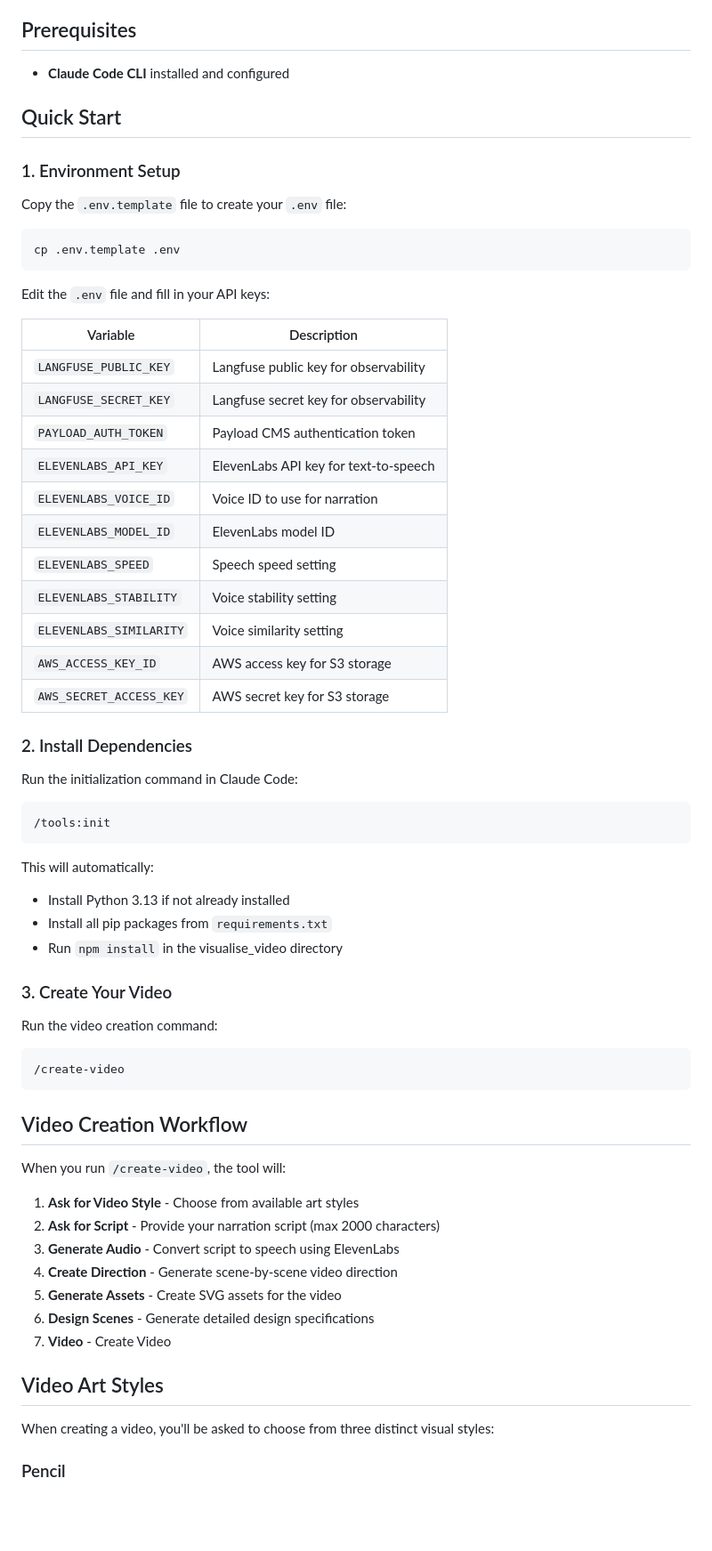
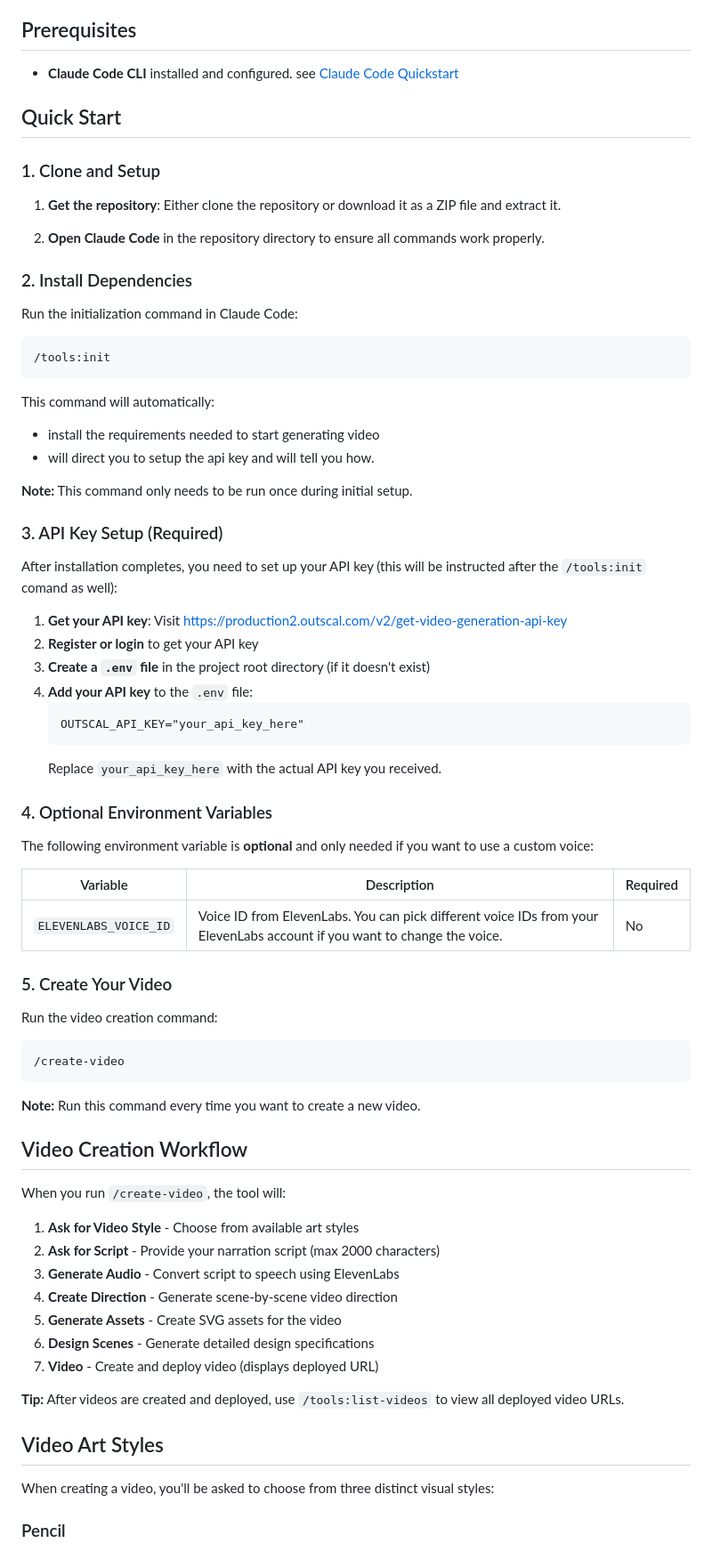
Before and after one commit to MaTriXy/video-generator, a Markdown page: README.md, the part around one of its changes. Shown at 89% size. Drawn GitHub-style; blank space fills up the shorter version.

Commit message:
Revise README for improved clarity and details
Updated README to clarify setup instructions and API key configuration.

````diff
--- a/README.md
+++ b/README.md
@@ -4,33 +4,15 @@ An AI-powered video generation tool that creates animated educational videos fro
 
 ## Prerequisites
 
-- **Claude Code CLI** installed and configured
+- **Claude Code CLI** installed and configured. see [Claude Code Quickstart](https://code.claude.com/docs/en/quickstart)
 
 ## Quick Start
 
-### 1. Environment Setup
+### 1. Clone and Setup
 
-Copy the `.env.template` file to create your `.env` file:
+1. **Get the repository**: Either clone the repository or download it as a ZIP file and extract it.
 
-```bash
-cp .env.template .env
-```
-
-Edit the `.env` file and fill in your API keys:
-
-| Variable | Description |
-|----------|-------------|
-| `LANGFUSE_PUBLIC_KEY` | Langfuse public key for observability |
-| `LANGFUSE_SECRET_KEY` | Langfuse secret key for observability |
-| `PAYLOAD_AUTH_TOKEN` | Payload CMS authentication token |
-| `ELEVENLABS_API_KEY` | ElevenLabs API key for text-to-speech |
-| `ELEVENLABS_VOICE_ID` | Voice ID to use for narration |
-| `ELEVENLABS_MODEL_ID` | ElevenLabs model ID |
-| `ELEVENLABS_SPEED` | Speech speed setting |
-| `ELEVENLABS_STABILITY` | Voice stability setting |
-| `ELEVENLABS_SIMILARITY` | Voice similarity setting |
-| `AWS_ACCESS_KEY_ID` | AWS access key for S3 storage |
-| `AWS_SECRET_ACCESS_KEY` | AWS secret key for S3 storage |
+2. **Open Claude Code** in the repository directory to ensure all commands work properly.
 
 ### 2. Install Dependencies
 
@@ -40,18 +22,43 @@ Run the initialization command in Claude Code:
 /tools:init
 ```
 
-This will automatically:
-- Install Python 3.13 if not already installed
-- Install all pip packages from `requirements.txt`
-- Run `npm install` in the visualise_video directory
+This command will automatically:
 
-### 3. Create Your Video
+- install the requirements needed to start generating video
+- will direct you to setup the api key and will tell you how.
+
+**Note:** This command only needs to be run once during initial setup.
+
+### 3. API Key Setup (Required)
+
+After installation completes, you need to set up your API key (this will be instructed after the `/tools:init` comand as well):
+
+1. **Get your API key**: Visit [https://production2.outscal.com/v2/get-video-generation-api-key](https://production2.outscal.com/v2/get-video-generation-api-key)
+2. **Register or login** to get your API key
+3. **Create a `.env` file** in the project root directory (if it doesn't exist)
+4. **Add your API key** to the `.env` file:
+   ```
+   OUTSCAL_API_KEY="your_api_key_here"
+   ```
+   Replace `your_api_key_here` with the actual API key you received.
+
+### 4. Optional Environment Variables
+
+The following environment variable is **optional** and only needed if you want to use a custom voice:
+
+| Variable | Description | Required |
+|----------|-------------|----------|
+| `ELEVENLABS_VOICE_ID` | Voice ID from ElevenLabs. You can pick different voice IDs from your ElevenLabs account if you want to change the voice. | No |
+
+### 5. Create Your Video
 
 Run the video creation command:
 
 ```
 /create-video
 ```
+
+**Note:** Run this command every time you want to create a new video.
 
 ## Video Creation Workflow
 
@@ -63,11 +70,11 @@ When you run `/create-video`, the tool will:
 4. **Create Direction** - Generate scene-by-scene video direction
 5. **Generate Assets** - Create SVG assets for the video
 6. **Design Scenes** - Generate detailed design specifications
-7. **Video** - Create Video
+7. **Video** - Create and deploy video (displays deployed URL)
 
+**Tip:** After videos are created and deployed, use `/tools:list-videos` to view all deployed video URLs.
 
 ## Video Art Styles
-
 When creating a video, you'll be asked to choose from three distinct visual styles:
 
 ### Pencil
````
Also changed, not shown: other parts of README.md (+5 -2 lines).
